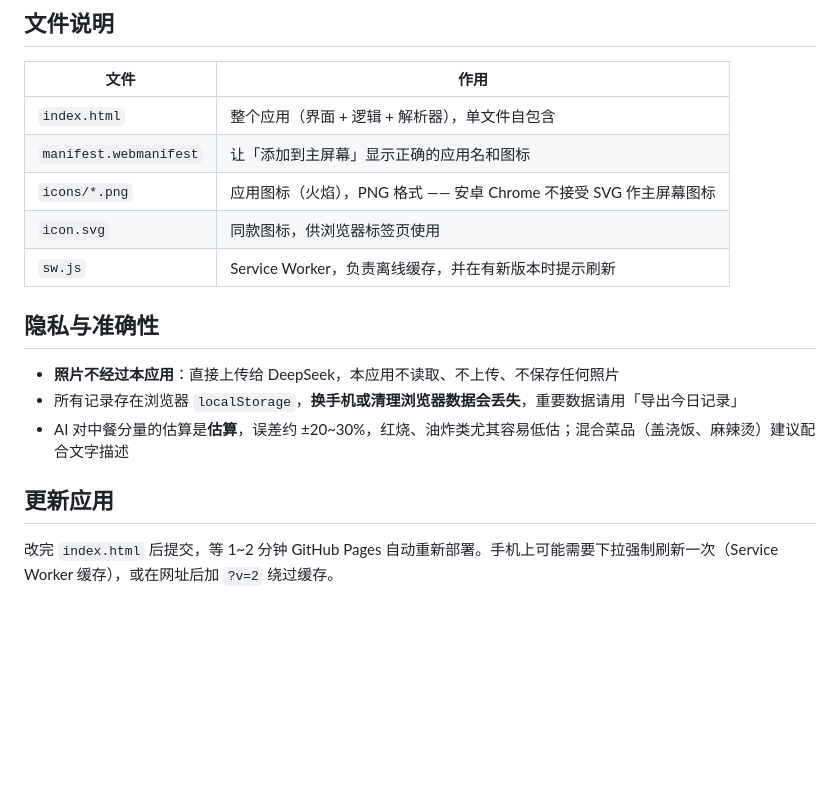
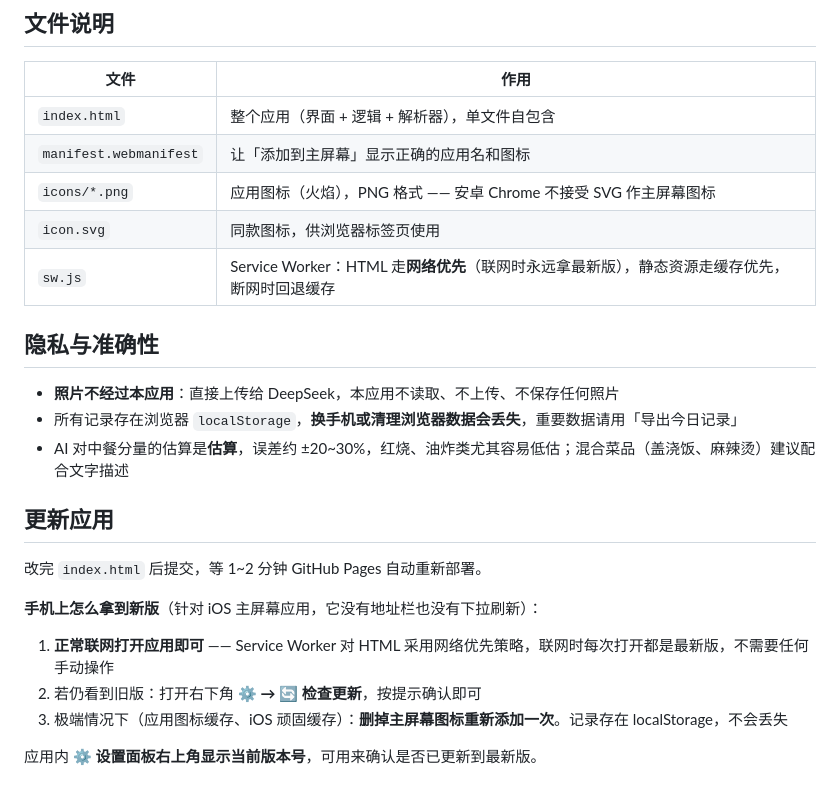
Before and after one commit to StarKpEz/Kcal_Analysis, a Markdown page: README.md, the part around the change. GitHub-like rendering; blank space fills up the shorter version.

Commit message:
README ?? iOS ????????????

```diff
--- a/README.md
+++ b/README.md
@@ -63,7 +63,7 @@
 | `manifest.webmanifest` | 让「添加到主屏幕」显示正确的应用名和图标 |
 | `icons/*.png` | 应用图标（火焰），PNG 格式 —— 安卓 Chrome 不接受 SVG 作主屏幕图标 |
 | `icon.svg` | 同款图标，供浏览器标签页使用 |
-| `sw.js` | Service Worker，负责离线缓存，并在有新版本时提示刷新 |
+| `sw.js` | Service Worker：HTML 走**网络优先**（联网时永远拿最新版），静态资源走缓存优先，断网时回退缓存 |
 
 ## 隐私与准确性
 
@@ -73,4 +73,12 @@
 
 ## 更新应用
 
-改完 `index.html` 后提交，等 1~2 分钟 GitHub Pages 自动重新部署。手机上可能需要下拉强制刷新一次（Service Worker 缓存），或在网址后加 `?v=2` 绕过缓存。
+改完 `index.html` 后提交，等 1~2 分钟 GitHub Pages 自动重新部署。
+
+**手机上怎么拿到新版**（针对 iOS 主屏幕应用，它没有地址栏也没有下拉刷新）：
+
+1. **正常联网打开应用即可** —— Service Worker 对 HTML 采用网络优先策略，联网时每次打开都是最新版，不需要任何手动操作
+2. 若仍看到旧版：打开右下角 **⚙️ → 🔄 检查更新**，按提示确认即可
+3. 极端情况下（应用图标缓存、iOS 顽固缓存）：**删掉主屏幕图标重新添加一次**。记录存在 localStorage，不会丢失
+
+应用内 **⚙️ 设置面板右上角显示当前版本号**，可用来确认是否已更新到最新版。
```
